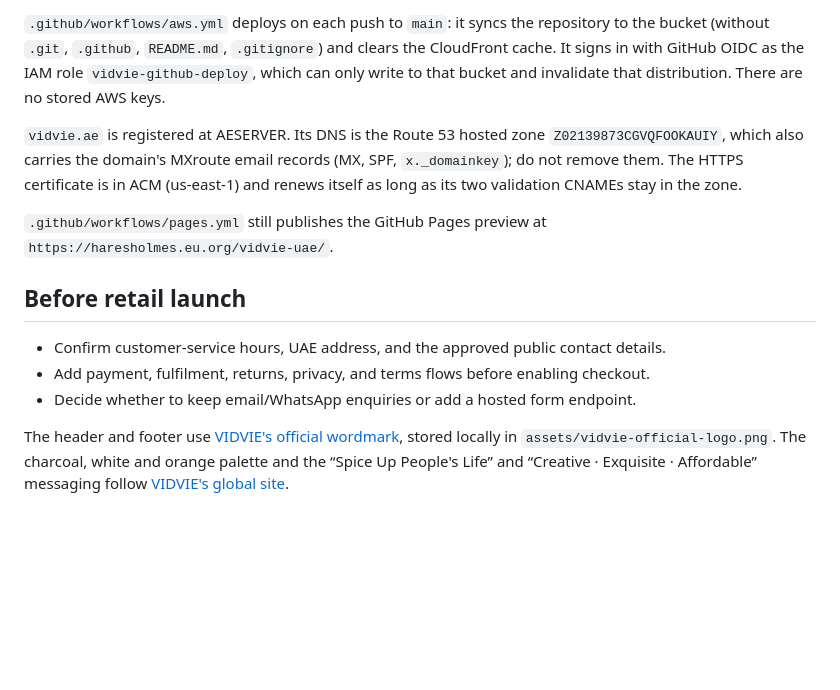
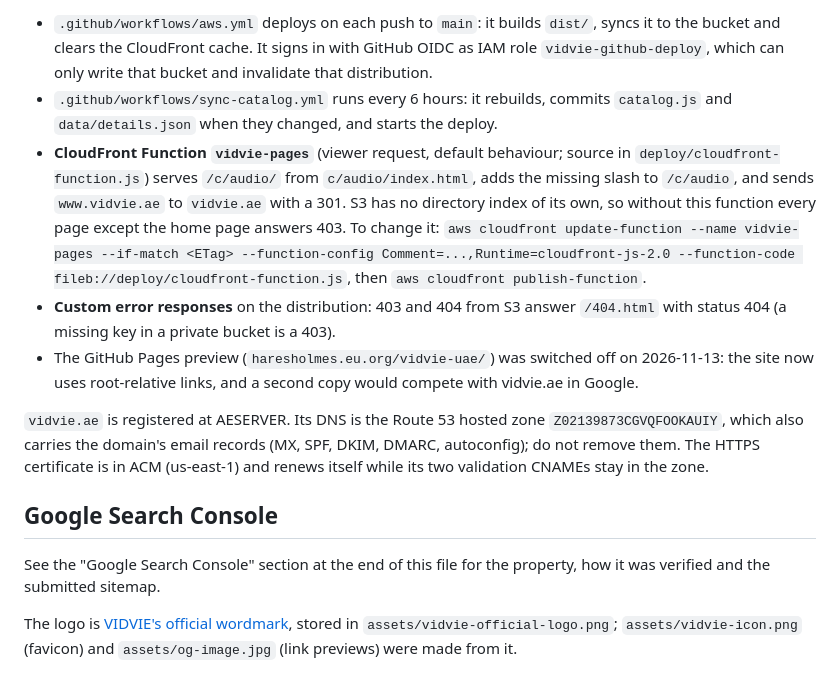
Before and after one commit to haresholmes/vidvie-uae, a Markdown page: README.md, the part around one of its changes. Rendered like a GitHub page; blank space fills up the shorter version.

```diff
--- a/README.md
+++ b/README.md
@@ -31,14 +51,14 @@ The live site is hosted in Begad's AWS account (279706066043): a private S3 buck
 
-`.github/workflows/aws.yml` deploys on each push to `main`: it syncs the repository to the bucket (without `.git`, `.github`, `README.md`, `.gitignore`) and clears the CloudFront cache. It signs in with GitHub OIDC as the IAM role `vidvie-github-deploy`, which can only write to that bucket and invalidate that distribution. There are no stored AWS keys.
+- `.github/workflows/aws.yml` deploys on each push to `main`: it builds `dist/`, syncs it to the bucket and clears the CloudFront cache. It signs in with GitHub OIDC as IAM role `vidvie-github-deploy`, which can only write that bucket and invalidate that distribution.
+- `.github/workflows/sync-catalog.yml` runs every 6 hours: it rebuilds, commits `catalog.js` and `data/details.json` when they changed, and starts the deploy.
+- **CloudFront Function `vidvie-pages`** (viewer request, default behaviour; source in `deploy/cloudfront-function.js`) serves `/c/audio/` from `c/audio/index.html`, adds the missing slash to `/c/audio`, and sends `www.vidvie.ae` to `vidvie.ae` with a 301. S3 has no directory index of its own, so without this function every page except the home page answers 403. To change it: `aws cloudfront update-function --name vidvie-pages --if-match <ETag> --function-config Comment=...,Runtime=cloudfront-js-2.0 --function-code fileb://deploy/cloudfront-function.js`, then `aws cloudfront publish-function`.
+- **Custom error responses** on the distribution: 403 and 404 from S3 answer `/404.html` with status 404 (a missing key in a private bucket is a 403).
+- The GitHub Pages preview (`haresholmes.eu.org/vidvie-uae/`) was switched off on 2026-11-13: the site now uses root-relative links, and a second copy would compete with vidvie.ae in Google.
 
-`vidvie.ae` is registered at AESERVER. Its DNS is the Route 53 hosted zone `Z02139873CGVQFOOKAUIY`, which also carries the domain's MXroute email records (MX, SPF, `x._domainkey`); do not remove them. The HTTPS certificate is in ACM (us-east-1) and renews itself as long as its two validation CNAMEs stay in the zone.
+`vidvie.ae` is registered at AESERVER. Its DNS is the Route 53 hosted zone `Z02139873CGVQFOOKAUIY`, which also carries the domain's email records (MX, SPF, DKIM, DMARC, autoconfig); do not remove them. The HTTPS certificate is in ACM (us-east-1) and renews itself while its two validation CNAMEs stay in the zone.
 
-`.github/workflows/pages.yml` still publishes the GitHub Pages preview at `https://haresholmes.eu.org/vidvie-uae/`.
+## Google Search Console
 
-## Before retail launch
+See the "Google Search Console" section at the end of this file for the property, how it was verified and the submitted sitemap.
 
-- Confirm customer-service hours, UAE address, and the approved public contact details.
-- Add payment, fulfilment, returns, privacy, and terms flows before enabling checkout.
-- Decide whether to keep email/WhatsApp enquiries or add a hosted form endpoint.
-
-The header and footer use [VIDVIE's official wordmark](https://www.vidvie.hk/Public/public/img/logos.png), stored locally in `assets/vidvie-official-logo.png`. The charcoal, white and orange palette and the “Spice Up People's Life” and “Creative · Exquisite · Affordable” messaging follow [VIDVIE's global site](https://www.vidvie.hk/).
+The logo is [VIDVIE's official wordmark](https://www.vidvie.hk/), stored in `assets/vidvie-official-logo.png`; `assets/vidvie-icon.png` (favicon) and `assets/og-image.jpg` (link previews) were made from it.
```
Also changed, not shown: other parts of README.md (+35 -15 lines).
